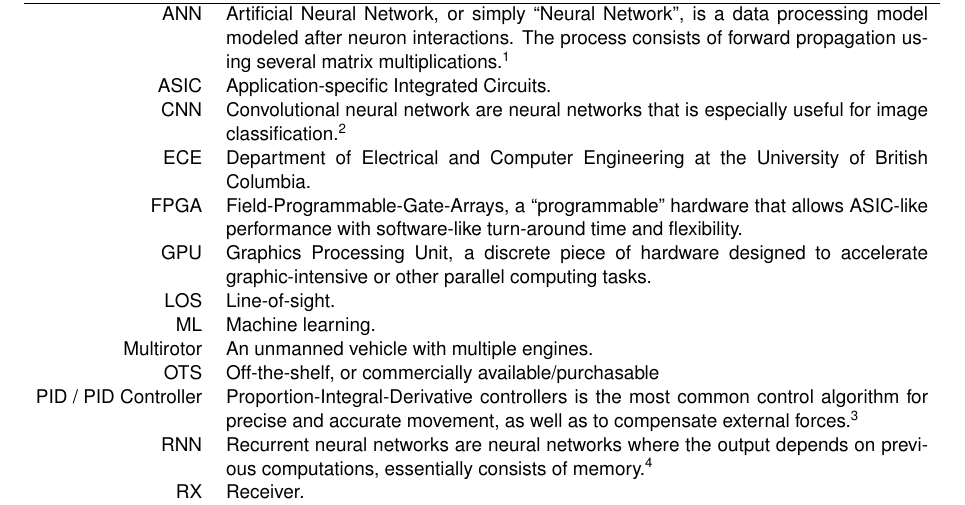
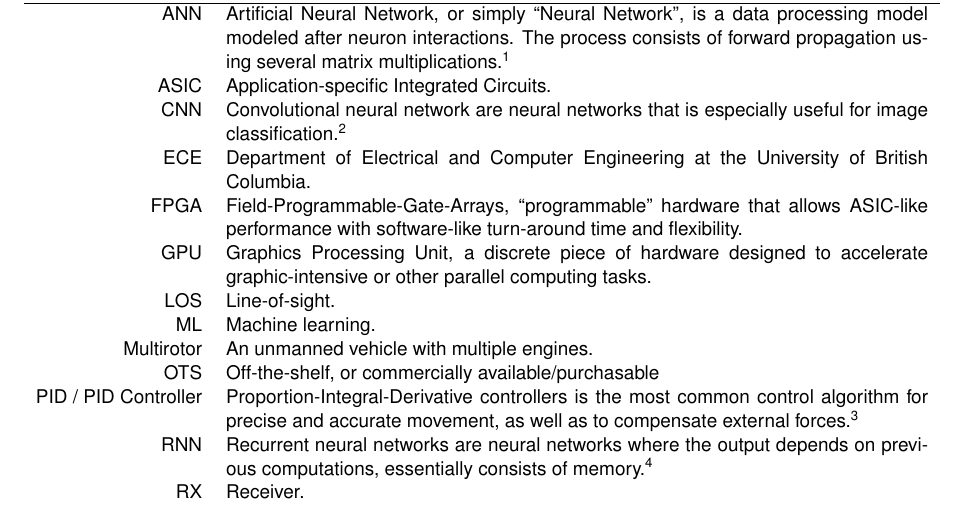
Before and after one commit to Capstone-Skynet/Capstone-Skynet.github.io, a LaTeX document (docs/proposal/proposal.tex, which reads docs/proposal/terms_and_abbreviations.tex): part of page 4 of 15, cut so that both start at the same text. Compiled offline with pdfLaTeX.

Commit message:
Update docs/proposal/terms_and_abbreviations.tex
Co-Authored-By: Peter Deutsch <peterdeutsch42@gmail.com>

```diff
--- a/docs/proposal/terms_and_abbreviations.tex
+++ b/docs/proposal/terms_and_abbreviations.tex
@@ -13,7 +13,7 @@ Technical terms and abbreviations dictionary go here.
     ASIC & Application-specific Integrated Circuits.\\
     CNN & Convolutional neural network are neural networks that is especially useful for image classification.\cite{cnn} \\
     ECE & Department of Electrical and Computer Engineering at the University of British Columbia.\\
-    FPGA & Field-Programmable-Gate-Arrays, a ``programmable'' hardware that allows ASIC-like performance with software-like turn-around time and flexibility.\\
+    FPGA & Field-Programmable-Gate-Arrays, ``programmable'' hardware that allows ASIC-like performance with software-like turn-around time and flexibility.\\
     GPU & Graphics Processing Unit, a discrete piece of hardware designed to accelerate graphic-intensive or other parallel computing tasks.\\
     LOS & Line-of-sight.\\
     ML & Machine learning.\\
```
